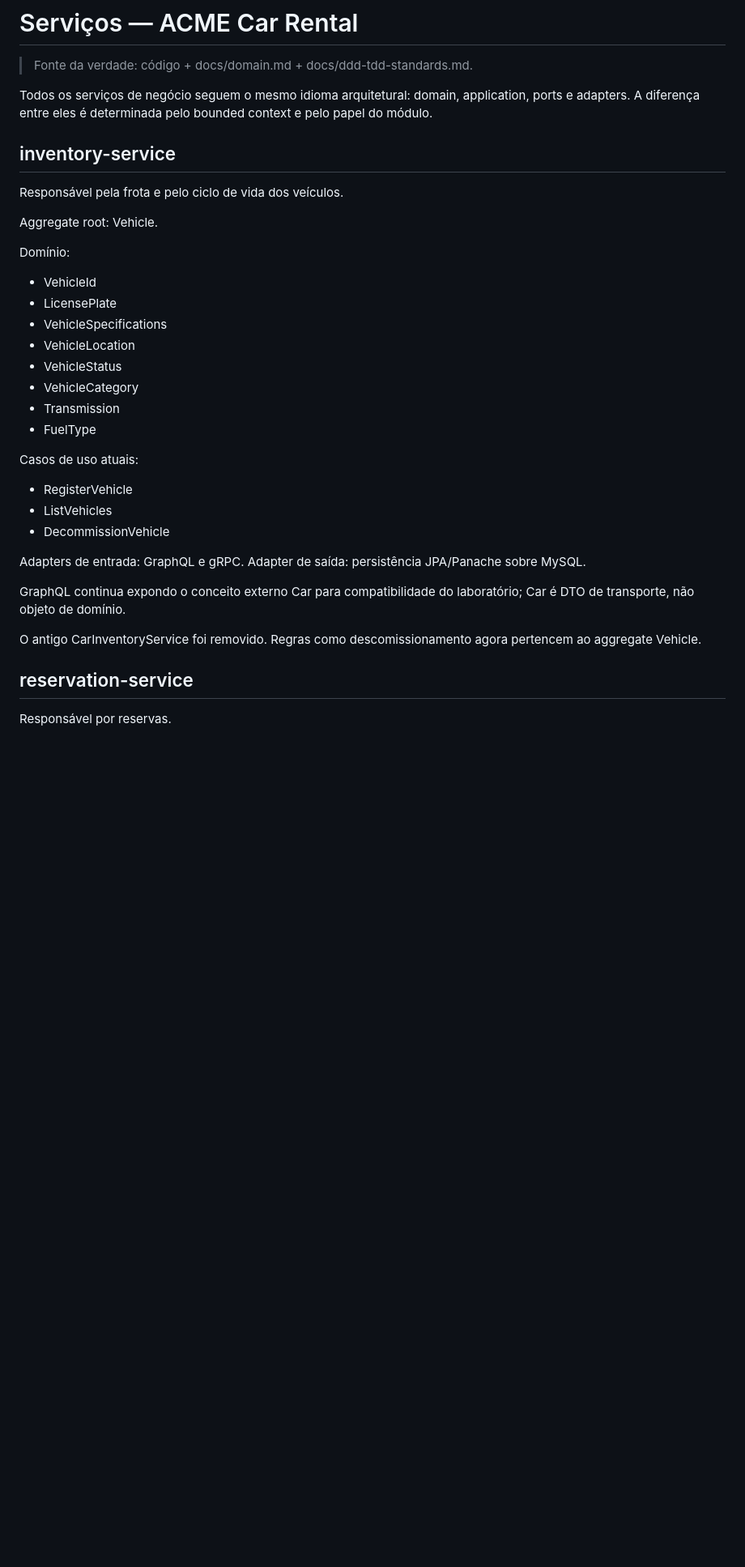
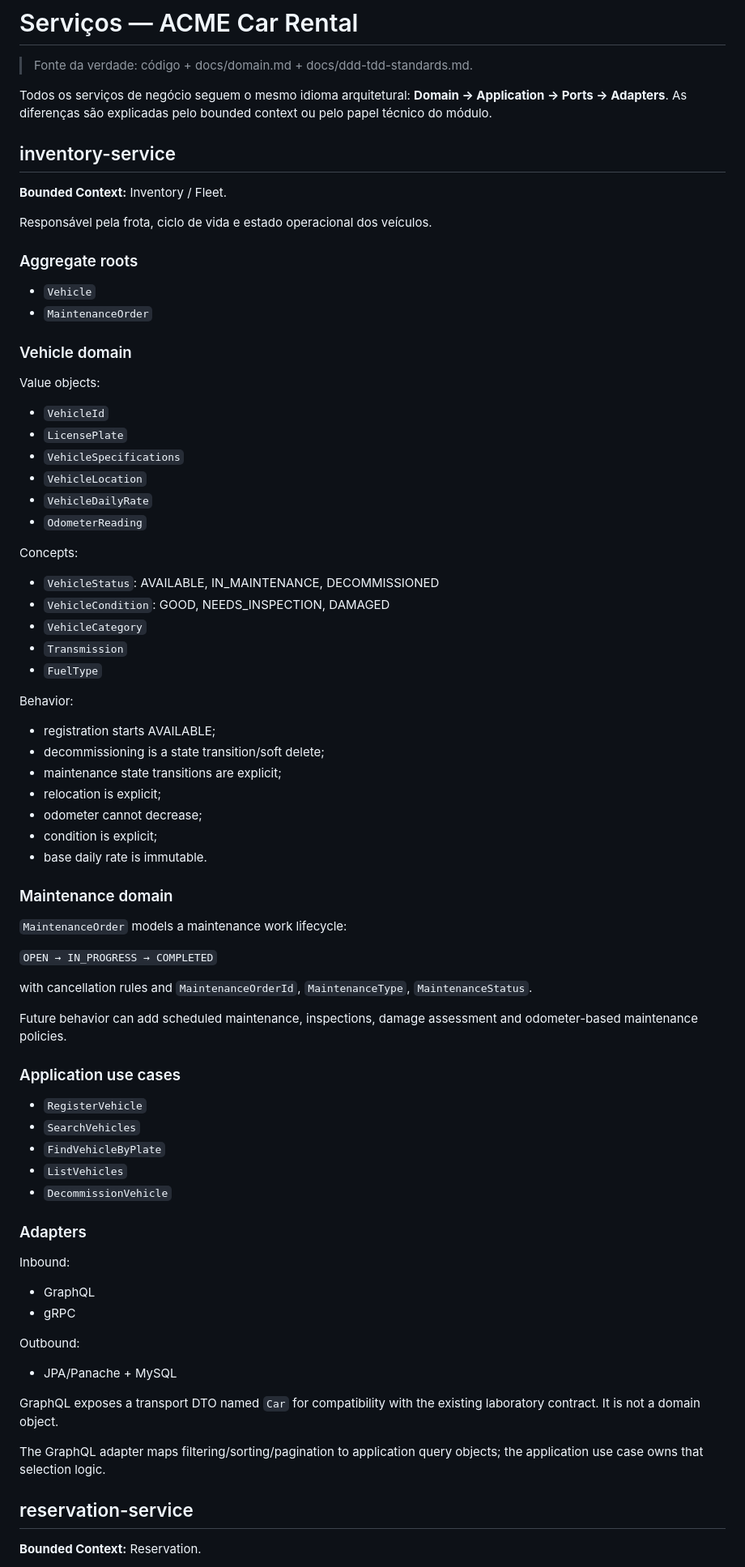
Before and after one commit to yureplacido/acme-car-rental, a Markdown page: docs/services.md, the part around one of its changes. Shown at 81% size. GitHub-like rendering; blank space fills up the shorter version.

```diff
--- a/docs/services.md
+++ b/docs/services.md
@@ -2,37 +2,77 @@
 
 > Fonte da verdade: código + docs/domain.md + docs/ddd-tdd-standards.md.
 
-Todos os serviços de negócio seguem o mesmo idioma arquitetural: domain, application, ports e adapters. A diferença entre eles é determinada pelo bounded context e pelo papel do módulo.
+Todos os serviços de negócio seguem o mesmo idioma arquitetural: **Domain → Application → Ports → Adapters**. As diferenças são explicadas pelo bounded context ou pelo papel técnico do módulo.
 
 ## inventory-service
 
-Responsável pela frota e pelo ciclo de vida dos veículos.
+**Bounded Context:** Inventory / Fleet.
 
-Aggregate root: Vehicle.
+Responsável pela frota, ciclo de vida e estado operacional dos veículos.
 
-Domínio:
-- VehicleId
-- LicensePlate
-- VehicleSpecifications
-- VehicleLocation
-- VehicleStatus
-- VehicleCategory
-- Transmission
-- FuelType
+### Aggregate roots
 
-Casos de uso atuais:
-- RegisterVehicle
-- ListVehicles
-- DecommissionVehicle
+- `Vehicle`
+- `MaintenanceOrder`
 
-Adapters de entrada: GraphQL e gRPC.
-Adapter de saída: persistência JPA/Panache sobre MySQL.
+### Vehicle domain
 
-GraphQL continua expondo o conceito externo Car para compatibilidade do laboratório; Car é DTO de transporte, não objeto de domínio.
+Value objects:
+- `VehicleId`
+- `LicensePlate`
+- `VehicleSpecifications`
+- `VehicleLocation`
+- `VehicleDailyRate`
+- `OdometerReading`
 
-O antigo CarInventoryService foi removido. Regras como descomissionamento agora pertencem ao aggregate Vehicle.
+Concepts:
+- `VehicleStatus`: AVAILABLE, IN_MAINTENANCE, DECOMMISSIONED
+- `VehicleCondition`: GOOD, NEEDS_INSPECTION, DAMAGED
+- `VehicleCategory`
+- `Transmission`
+- `FuelType`
+
+Behavior:
+- registration starts AVAILABLE;
+- decommissioning is a state transition/soft delete;
+- maintenance state transitions are explicit;
+- relocation is explicit;
+- odometer cannot decrease;
+- condition is explicit;
+- base daily rate is immutable.
+
+### Maintenance domain
+
+`MaintenanceOrder` models a maintenance work lifecycle:
+
+`OPEN → IN_PROGRESS → COMPLETED`
+
+with cancellation rules and `MaintenanceOrderId`, `MaintenanceType`, `MaintenanceStatus`.
+
+Future behavior can add scheduled maintenance, inspections, damage assessment and odometer-based maintenance policies.
+
+### Application use cases
+
+- `RegisterVehicle`
+- `SearchVehicles`
+- `FindVehicleByPlate`
+- `ListVehicles`
+- `DecommissionVehicle`
+
+### Adapters
+
+Inbound:
+- GraphQL
+- gRPC
+
+Outbound:
+- JPA/Panache + MySQL
+
+GraphQL exposes a transport DTO named `Car` for compatibility with the existing laboratory contract. It is not a domain object.
+
+The GraphQL adapter maps filtering/sorting/pagination to application query objects; the application use case owns that selection logic.
 
 ## reservation-service
 
-Responsável por reservas.
+**Bounded Context:** Reservation.
 
```
Also changed, not shown: other parts of docs/services.md (+94 -69 lines).
